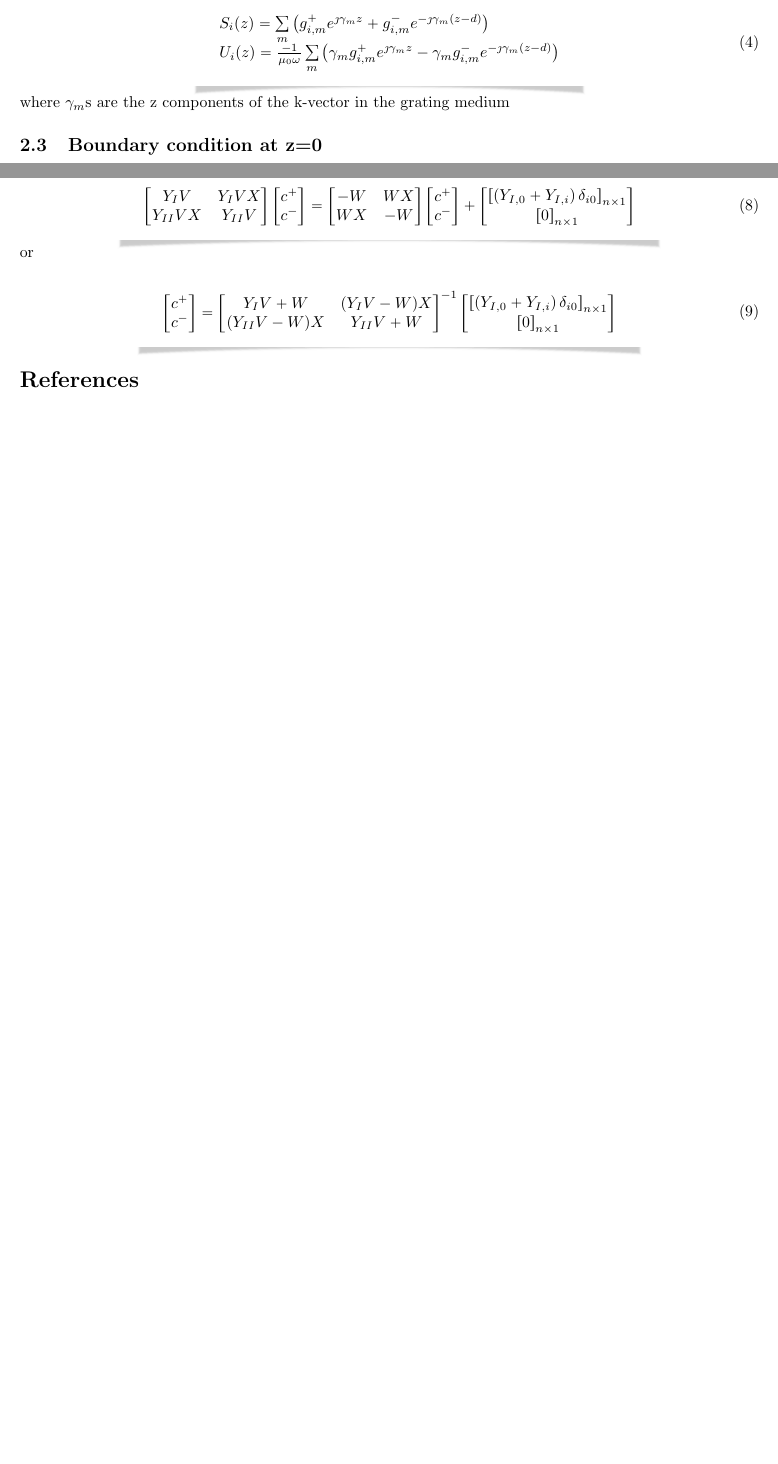
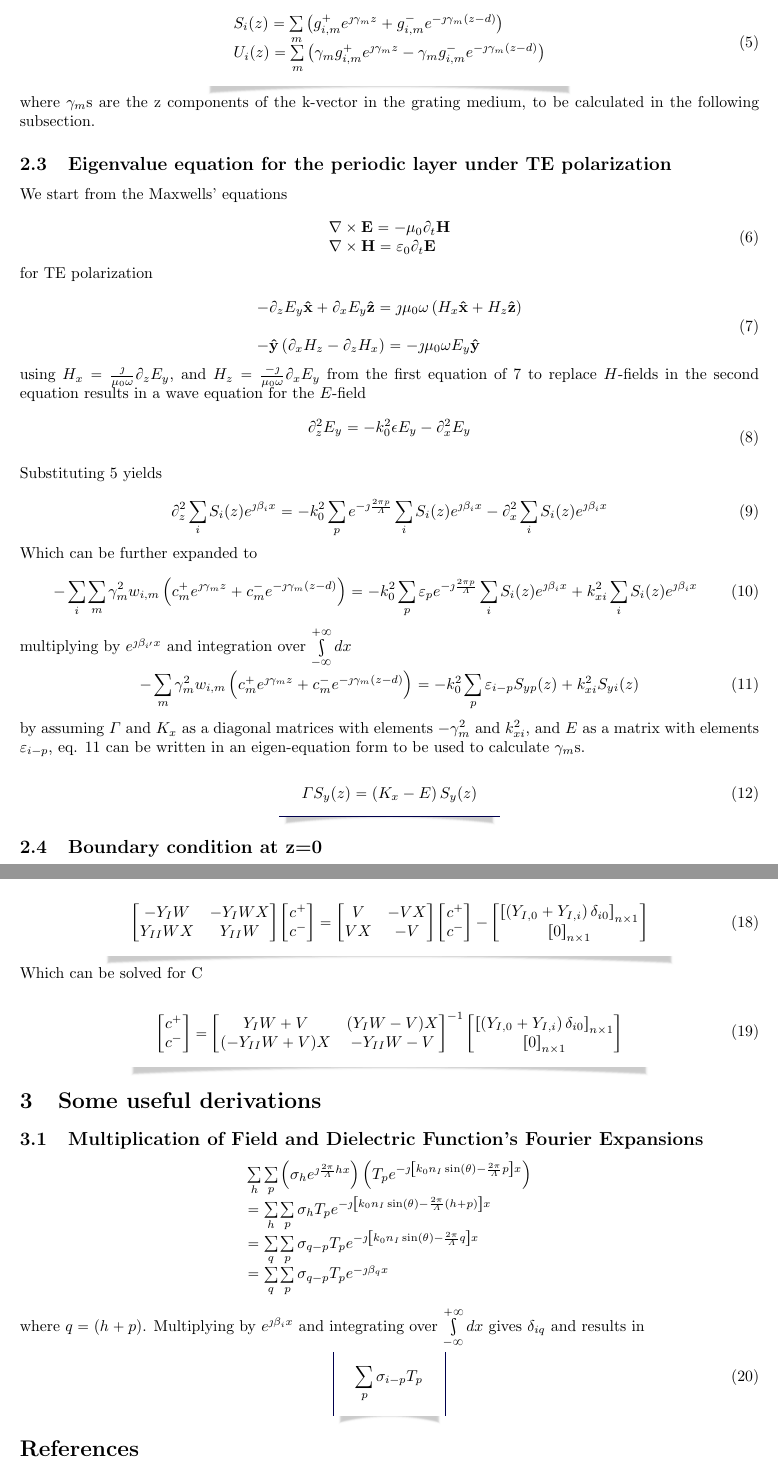
Before and after one commit to bdastmalchi/RCWA, a LaTeX document (Documentation/RCWA.tex): two parts of pages 2 and 3 of 3 before the commit and two parts of pages 2 and 4 of 4 after it, joined at a grey line, cut so that both start at the same text, the shorter picture padded with empty space. Compiled offline with pdfLaTeX.

Commit message:
Eigenvalue equation for gamma_m is addedd

```diff
--- a/Documentation/RCWA.tex
+++ b/Documentation/RCWA.tex
@@ -122,20 +122,80 @@ H_{x} = \sum\limits_i U_i(z) e^{\jmath \beta_i x} \\
 and
 
 \begin{empheq}[box={\mymath[colback=white!30,drop lifted shadow, sharp corners]}]{equation}
-\label{eq:tang_h}
+\label{eq:expansion2}
 \begin{array}{l}
 S_i(z) = \sum\limits_m  \left( g_{i,m}^{+} e^{\jmath \gamma_m z} + g_{i,m}^{-} e^{-\jmath \gamma_m (z-d)} \right) \\
-U_i(z) = \frac{-1}{\mu_0\omega} \sum\limits_m  \left(  \gamma_m g_{i,m}^{+} e^{\jmath \gamma_m z} - \gamma_m g_{i,m}^{-} e^{-\jmath \gamma_m (z-d)} \right)
+U_i(z) = \sum\limits_m  \left( \gamma_m g_{i,m}^{+} e^{\jmath \gamma_m z} - \gamma_m g_{i,m}^{-} e^{-\jmath \gamma_m (z-d)} \right)
 \end{array}
 \end{empheq}
 
-where $\gamma_m$s are the z components of the k-vector in the grating medium
+where $\gamma_m$s are the z components of the k-vector in the grating medium, to be calculated in the following subsection.
+%==========================================
+%==========================================
+\subsection{Eigenvalue equation for the periodic layer under TE polarization}
+
+We start from the Maxwells' equations
+
+\begin{equation}
+\label{eq:rcwa_Maxwell_1}
+\begin{array}{l}
+\mathbf{\nabla}\times\mathbf{E}=-\mu_0\partial_t\mathbf{H}\\
+\mathbf{\nabla}\times\mathbf{H}=\varepsilon_0\partial_t\mathbf{E}\\
+\end{array}
+\end{equation}
+
+for TE polarization
+
+\begin{equation}
+\label{eq:rcwa_Maxwell_2}
+\begin{array}{l}
+-\partial_z E_y\mathbf{\hat{x}}+\partial_x E_y\mathbf{\hat{z}}=\jmath\mu_0\omega\left(H_x\mathbf{\hat{x}}+H_z\mathbf{\hat{z}}\right)\\\\
+-\mathbf{\hat{y}}\left(\partial_x H_z-\partial_z H_x\right)=-\jmath\mu_0\omega E_y\mathbf{\hat{y}}
+\end{array}
+\end{equation}
+
+using $H_x=\frac{\jmath}{\mu_0\omega}\partial_zE_y$, and $H_z=\frac{-\jmath}{\mu_0\omega}\partial_xE_y$ from the first equation of \ref{eq:rcwa_Maxwell_2} to replace $H$-fields in the second equation results in a wave equation for the $E$-field
+
+\begin{equation}
+\label{eq:eig_1}
+\begin{array}{l}
+\partial_z^2 E_y = -k_0^2 \epsilon E_y - \partial_x^2 E_y\\\\
+\end{array}
+\end{equation}
+
+Substituting \ref{eq:expansion2} yields
+
+\begin{equation}
+\label{eq:eig_2}
+\partial_z^2 \sum\limits_i S_i(z) e^{\jmath \beta_i x} = -k_0^2 \sum\limits_p e^{-\jmath\frac{2\pi p}{\Lambda}}\sum\limits_i S_i(z) e^{\jmath \beta_i x} - \partial_x^2\sum\limits_i S_i(z) e^{\jmath \beta_i x}
+\end{equation}
+
+Which can be further expanded to
+
+\begin{equation}
+\label{eq:eig_3}
+- \sum\limits_i \sum\limits_m \gamma_m^2 w_{i,m} \left( c_{m}^{+} e^{\jmath \gamma_m z} + c_{m}^{-} e^{-\jmath \gamma_m (z-d)} \right) = -k_0^2 \sum\limits_p \varepsilon_p e^{-\jmath\frac{2\pi p}{\Lambda}}\sum\limits_i S_i(z) e^{\jmath \beta_i x} + k_{xi}^2 \sum\limits_i S_i(z) e^{\jmath \beta_i x}
+\end{equation}
+
+multiplying by $e^{\jmath\beta_{i'} x}$ and integration over $\int\limits_{-\infty}^{+\infty}dx$
+
+\begin{equation}
+\label{eq:eig_4}
+- \sum\limits_m \gamma_m^2 w_{i,m} \left( c_{m}^{+} e^{\jmath \gamma_m z} + c_{m}^{-} e^{-\jmath \gamma_m (z-d)} \right) = -k_0^2 \sum\limits_p \varepsilon_{i-p} S_{yp}(z) + k_{xi}^2  S_{yi}(z)
+\end{equation}
+
+by assuming $\Gamma$ and $K_x$ as a diagonal matrices with elements $-\gamma_m^2$ and $k_{xi}^2$, and $E$ as a matrix with elements $\varepsilon_{i-p}$, eq. \ref{eq:eig_4} can be written in an eigen-equation form to be used to calculate $\gamma_m$s.
+
+\begin{empheq}[box={\mymath[colback=white!30,drop lifted shadow, sharp corners]}]{equation}
+\Gamma S_y(z) = \left(K_x - E\right)S_y(z)
+\label{eq:eig}
+\end{empheq}
 
 %==========================================
 %==========================================
 \subsection{Boundary condition at z=0}
 
 \begin{equation*}
-\label{eq:rcwa_Maxwell_1}
+\label{eq:Bz01}
 \begin{array}{l}
 e^{\jmath\beta_0 x}+\sum\limits_i R_i e^{\jmath\beta_i x} = \sum\limits_i e^{\jmath \beta_i x} \sum\limits_m  \left( g_{i,m}^{+} + g_{i,m}^{-} e^{\jmath \gamma_m d} \right)  \\\\
@@ -208,8 +323,8 @@ Which can be written in a matrix form assuming $V$, $W$, $X$, $Y_I$, and $Y_{II}
 \begin{empheq}[box={\mymath[colback=white!30,drop lifted shadow, sharp corners]}]{equation}
 \begin{array}{l}
 \begin{bmatrix}
-Y_{I}V & Y_{I}VX \\
-Y_{II}VX   & Y_{II}V
+-Y_{I}W & -Y_{I}WX \\
+Y_{II}WX   & Y_{II}W
 \end{bmatrix}
 \begin{bmatrix}
 c^+ \\
@@ -217,14 +332,14 @@ c^-
 \end{bmatrix}
 =
 \begin{bmatrix}
--W & W X \\
-W X  & -W
+V & -V X \\
+V X  & -V
 \end{bmatrix}
 \begin{bmatrix}
 c^+ \\
 c^-
 \end{bmatrix}
-+
+-
 \begin{bmatrix}
 \left[\left( Y_{I,0} +  Y_{I,i}\right) \delta_{i0}\right]_{n\times1} \\
 \left[0\right]_{n\times1}
@@ -233,9 +348,9 @@ c^-
 \label{eq:eig}
 \end{empheq}
 
- or
+ Which can be solved for C
 
- \begin{empheq}[box={\mymath[colback=white!30,drop lifted shadow, sharp corners]}]{equation}
+\begin{empheq}[box={\mymath[colback=white!30,drop lifted shadow, sharp corners]}]{equation}
 \begin{array}{l}
 \begin{bmatrix}
 c^+ \\
@@ -254,6 +369,32 @@ Y_{I}V+W & (Y_{I}V-W)X \\
 \label{eq:eig}
 \end{empheq}
 
+
+%==========================================
+\section{Some useful derivations}
+
+
+%==========================================
+%==========================================
+%==========================================
+\subsection{Multiplication of Field and Dielectric Function's Fourier Expansions}
+
+\begin{equation*}
+\label{eq:tang_h}
+\begin{array}{l}
+\sum\limits_h \sum\limits_p \left(\sigma_h e^{\jmath\frac{2\pi}{\Lambda}hx} \right) \left( T_p e^{-\jmath\left[ k_0 n_I \sin(\theta) - \frac{2\pi}{\Lambda}p\right] x} \right)\\
+=\sum\limits_h \sum\limits_p \sigma_h T_p  e^{-\jmath\left[ k_0 n_I \sin(\theta) - \frac{2\pi}{\Lambda} \left(h+p \right) \right] x}\\
+=\sum\limits_q \sum\limits_p \sigma_{q-p} T_p  e^{-\jmath\left[ k_0 n_I \sin(\theta) - \frac{2\pi}{\Lambda} q \right] x}\\
+=\sum\limits_q \sum\limits_p \sigma_{q-p} T_p  e^{-\jmath\beta_q x}\\
+\end{array}
+\end{equation*}
+
+where $q=(h+p)$. Multiplying by $e^{\jmath\beta_i x}$ and integrating over $\int\limits_{-\infty}^{+\infty}dx$ gives $\delta_{iq}$ and results in
+
+
+\begin{empheq}[box={\mymath[colback=white!30,drop lifted shadow, sharp corners]}]{equation}
+\sum\limits_p \sigma_{i-p} T_p
+\end{empheq}
 
 
 \nocite{Smith:2012qr}
```
Also changed, not shown: Documentation/RCWA.tex (111 more changed lines).
